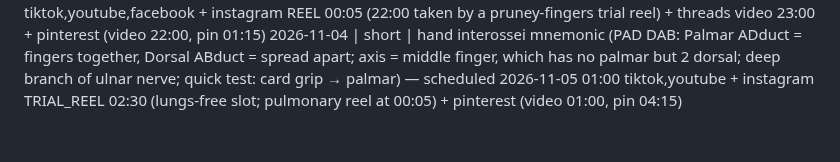
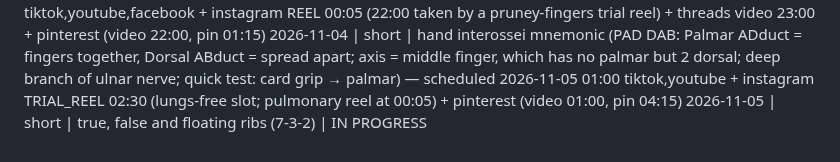
Before and after one commit to ituraev97/bookplume-media, a Markdown page: topics.md, the part around the change. Rendered like a GitHub page.

Commit message:
topics: claim true/false/floating ribs short (in progress)

```diff
--- a/topics.md
+++ b/topics.md
@@ -51,3 +51,4 @@
 2026-11-04 | long | ear anatomy: outer (auricle: helix, antihelix, concha, tragus, lobule; elastic cartilage; canal ~2.5 cm S-shaped, outer 1/3 cartilage, cerumen; eardrum umbo, cone of light), middle (tympanic cavity, malleus/incus/stapes, oval window, tensor tympani V3, stapedius CN VII, auditory tube → nasopharynx), inner (bony vs membranous labyrinth, perilymph/endolymph, round window), cochlea (3 scalae, organ of Corti, high at base/low at apex, 20–20,000 Hz), balance (utricle/saccule maculae + otoliths, semicircular canals + ampulla/cupula, CN VIII), Many Ice Skaters (Ear Anatomy Made Easy) — scheduled 2026-11-05 00:00 youtube
 2026-11-04 | short | pulmonary vs systemic circulation (2 loops: RV → pulmonary arteries → lungs → pulmonary veins → LA; LV → aorta → body → venae cavae → RA; trick 'Arteries go Away from the heart' = direction, not oxygen; quick test: left ventricle pumps to the whole body, thicker wall) — scheduled 22:00 tiktok,youtube,facebook + instagram REEL 00:05 (22:00 taken by a pruney-fingers trial reel) + threads video 23:00 + pinterest (video 22:00, pin 01:15)
 2026-11-04 | short | hand interossei mnemonic (PAD DAB: Palmar ADduct = fingers together, Dorsal ABduct = spread apart; axis = middle finger, which has no palmar but 2 dorsal; deep branch of ulnar nerve; quick test: card grip → palmar) — scheduled 2026-11-05 01:00 tiktok,youtube + instagram TRIAL_REEL 02:30 (lungs-free slot; pulmonary reel at 00:05) + pinterest (video 01:00, pin 04:15)
+2026-11-05 | short | true, false and floating ribs (7-3-2) | IN PROGRESS
```
